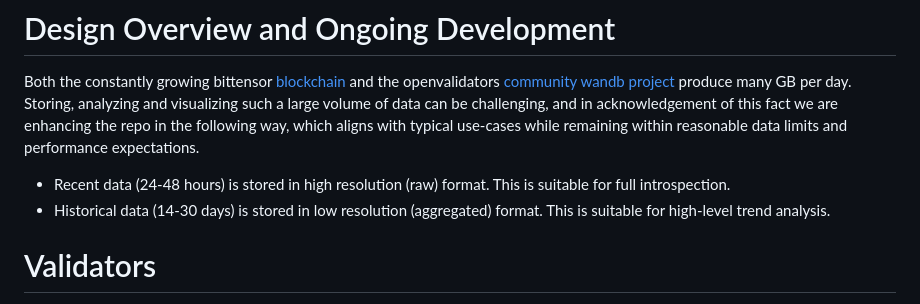
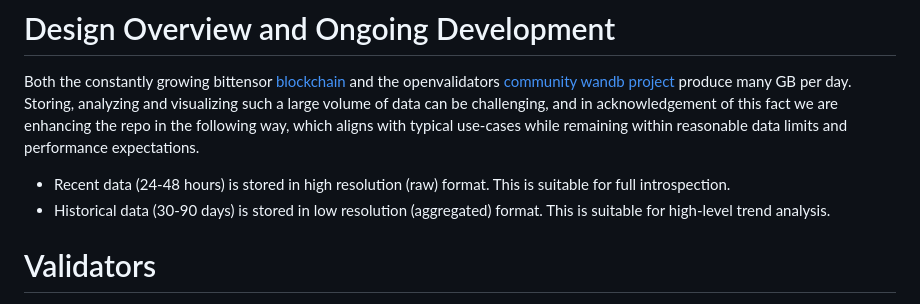
Before and after one commit to opentensor/dashboards, a Markdown page: README.md, the part around the change. Drawn GitHub-style.

```diff
--- a/README.md
+++ b/README.md
@@ -15,7 +15,7 @@ Repo contents:
 Both the constantly growing bittensor [blockchain](https://polkadot.js.org/apps/#/chainstate) and the openvalidators [community wandb project](https://wandb.ai/opentensor-dev/openvalidators?workspace=default) produce many GB per day. Storing, analyzing and visualizing such a large volume of data can be challenging, and in acknowledgement of this fact we are enhancing the repo in the following way, which aligns with typical use-cases while remaining within reasonable data limits and performance expectations.
 
 - Recent data (24-48 hours) is stored in high resolution (raw) format. This is suitable for full introspection.
-- Historical data (14-30 days) is stored in low resolution (aggregated) format. This is suitable for high-level trend analysis.
+- Historical data (30-90 days) is stored in low resolution (aggregated) format. This is suitable for high-level trend analysis.
 
 # Validators
 This repo contains a streamlit [dashboard]([url](https://opendashboard-v110.streamlit.app/)) which can be used to inspect and analyze the live network. It works by pulling validator data from [wandb](https://wandb.ai/opentensor-dev/openvalidators?workspace=default) and using this data for **metric tracking** and **interactive data visualizations**.
```
